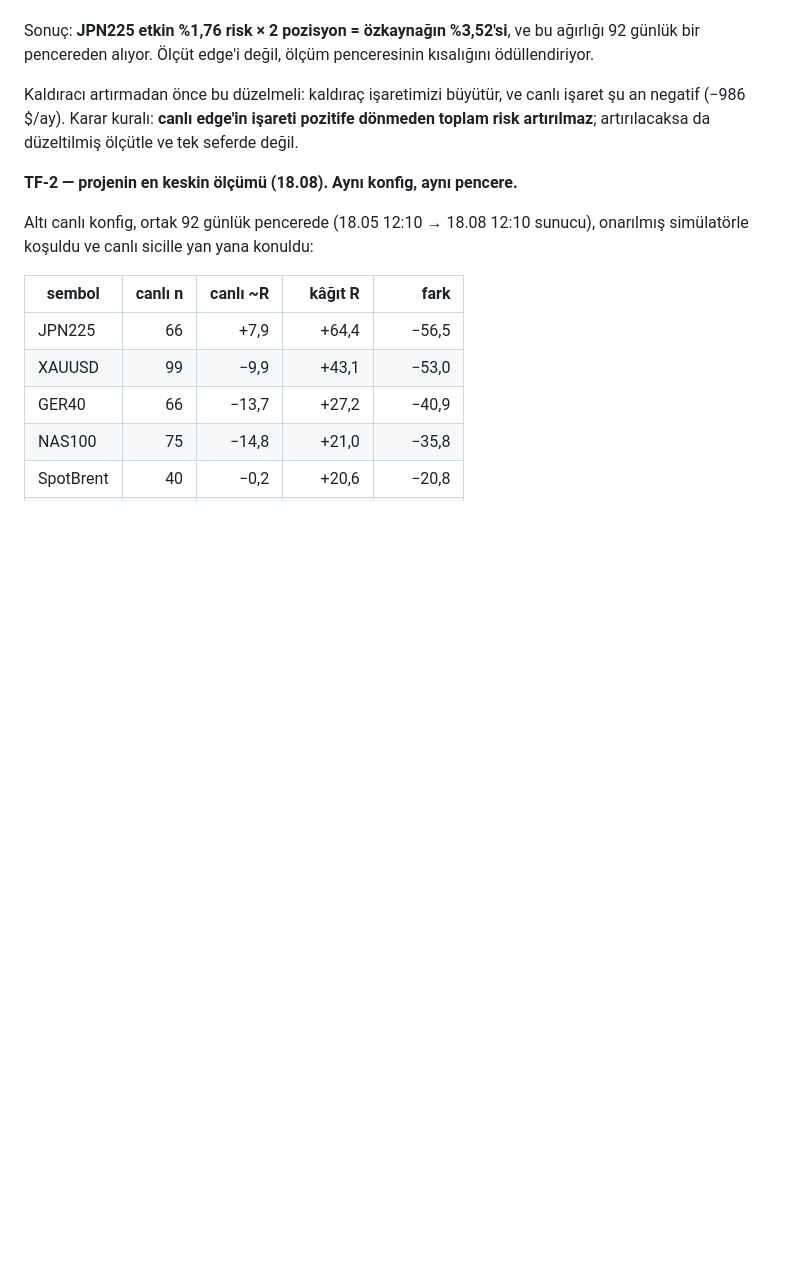
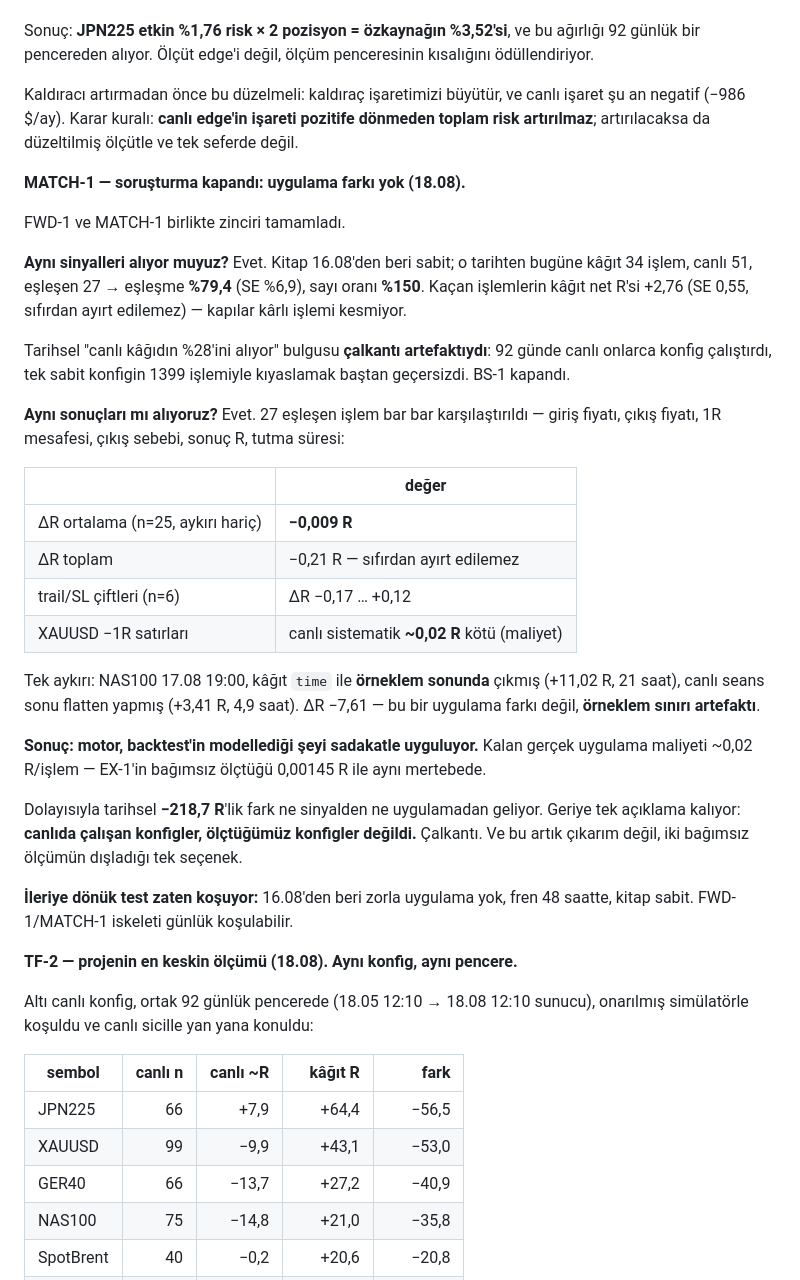
Before and after one commit to prlayanyildiz/MicoFx, a Markdown page: DEVAM.md, the part around the change. Drawn GitHub-style; blank space fills up the shorter version.

Commit message:
Same bar, same direction, same result: the engine is not the leak.
Twenty-seven trades were matched between paper and live on the stabilised
book and compared line by line - entry price, exit price, stop distance,
exit reason, resulting R, holding time. The mean difference is -0.009 R and
the total across twenty-five is -0.21, which is not distinguishable from
zero. Trailing behaves identically on both sides across six pairs. What
remains is about 0.02 R a trade on XAUUSD's losing rows, which is cost, and
which agrees in order of magnitude with the 0.00145 R that EX-1 measured
from an entirely different direction.

The one large difference is not a difference. NAS100 on 17.08 shows paper
exiting on `time` after twenty-one hours at +11.02 R - that is the backtest
running out of sample - against live flattening at the session close after
five hours at +3.41. Sample boundary, not execution.

Set beside FWD-1, the chain closes. We take the same signals: 79.4% of the
paper bars matched, live count at 150% of paper, and the trades we skip are
worth +2.76 R with a standard error of 0.55. We get the same outcomes. So
the 218.7 R that separated paper from live over ninety-two days came from
neither the signals nor their execution, and the only thing left is that
live was running configurations we never measured - a median of 12.8 hours
each. The historical 28% take rate was the same artifact wearing different
clothes.

BS-1 closes with it. The forward test is already running.

Co-Authored-By: Claude Opus 5 <noreply@anthropic.com>

```diff
--- a/DEVAM.md
+++ b/DEVAM.md
@@ -535,6 +535,47 @@ canlı işaret şu an negatif (−986 $/ay). Karar kuralı: **canlı edge'in
 işareti pozitife dönmeden toplam risk artırılmaz**; artırılacaksa da
 düzeltilmiş ölçütle ve tek seferde değil.
 
+**MATCH-1 — soruşturma kapandı: uygulama farkı yok (18.08).**
+
+FWD-1 ve MATCH-1 birlikte zinciri tamamladı.
+
+**Aynı sinyalleri alıyor muyuz?** Evet. Kitap 16.08'den beri sabit; o
+tarihten bugüne kâğıt 34 işlem, canlı 51, eşleşen 27 → eşleşme **%79,4**
+(SE %6,9), sayı oranı **%150**. Kaçan işlemlerin kâğıt net R'si +2,76
+(SE 0,55, sıfırdan ayırt edilemez) — kapılar kârlı işlemi kesmiyor.
+
+Tarihsel "canlı kâğıdın %28'ini alıyor" bulgusu **çalkantı artefaktıydı**:
+92 günde canlı onlarca konfig çalıştırdı, tek sabit konfigin 1399 işlemiyle
+kıyaslamak baştan geçersizdi. BS-1 kapandı.
+
+**Aynı sonuçları mı alıyoruz?** Evet. 27 eşleşen işlem bar bar
+karşılaştırıldı — giriş fiyatı, çıkış fiyatı, 1R mesafesi, çıkış sebebi,
+sonuç R, tutma süresi:
+
+| | değer |
+|---|---|
+| ΔR ortalama (n=25, aykırı hariç) | **−0,009 R** |
+| ΔR toplam | −0,21 R — sıfırdan ayırt edilemez |
+| trail/SL çiftleri (n=6) | ΔR −0,17 … +0,12 |
+| XAUUSD −1R satırları | canlı sistematik **~0,02 R** kötü (maliyet) |
+
+Tek aykırı: NAS100 17.08 19:00, kâğıt `time` ile **örneklem sonunda**
+çıkmış (+11,02 R, 21 saat), canlı seans sonu flatten yapmış (+3,41 R,
+4,9 saat). ΔR −7,61 — bu bir uygulama farkı değil, **örneklem sınırı
+artefaktı**.
+
+**Sonuç: motor, backtest'in modellediği şeyi sadakatle uyguluyor.**
+Kalan gerçek uygulama maliyeti ~0,02 R/işlem — EX-1'in bağımsız ölçtüğü
+0,00145 R ile aynı mertebede.
+
+Dolayısıyla tarihsel **−218,7 R**'lik fark ne sinyalden ne uygulamadan
+geliyor. Geriye tek açıklama kalıyor: **canlıda çalışan konfigler, ölçtüğümüz
+konfigler değildi.** Çalkantı. Ve bu artık çıkarım değil, iki bağımsız
+ölçümün dışladığı tek seçenek.
+
+**İleriye dönük test zaten koşuyor:** 16.08'den beri zorla uygulama yok,
+fren 48 saatte, kitap sabit. FWD-1/MATCH-1 iskeleti günlük koşulabilir.
+
 **TF-2 — projenin en keskin ölçümü (18.08). Aynı konfig, aynı pencere.**
 
 Altı canlı konfig, ortak 92 günlük pencerede (18.05 12:10 → 18.08 12:10
```
